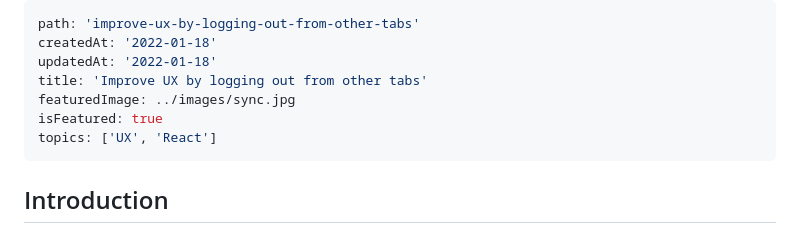
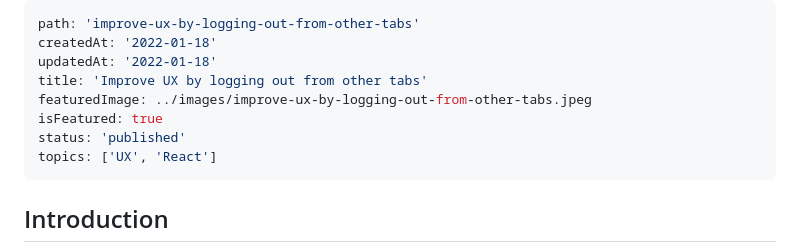
Before and after one commit to mbmohib/mohib.me, a Markdown page: contents/posts/improve-ux-by-logging-out-from-other-tabs.md, the part around the change. GitHub-like rendering.

```diff
--- a/contents/posts/improve-ux-by-logging-out-from-other-tabs.md
+++ b/contents/posts/improve-ux-by-logging-out-from-other-tabs.md
@@ -3,8 +3,9 @@ path: 'improve-ux-by-logging-out-from-other-tabs'
 createdAt: '2022-01-18'
 updatedAt: '2022-01-18'
 title: 'Improve UX by logging out from other tabs'
-featuredImage: ../images/sync.jpg
+featuredImage: ../images/improve-ux-by-logging-out-from-other-tabs.jpeg
 isFeatured: true
+status: 'published'
 topics: ['UX', 'React']
 ---
 
```
Also changed, not shown: contents/posts/get-your-redux-devtool-in-cypress.md (added, +22 -0 lines), contents/posts/handle-jwt-more-securely-in-a-frontend-app.md (+2 -1 lines), contents/images/get-your-redux-devtool-in-cypress.jpeg (added), contents/images/handle-jwt-more-securely-in-a-single-page-app.jpeg (added), contents/images/improve-ux-by-logging-out-from-other-tabs.jpeg (added), contents/images/security.jpg (deleted), contents/images/sync.jpg (deleted), 9 other files.
